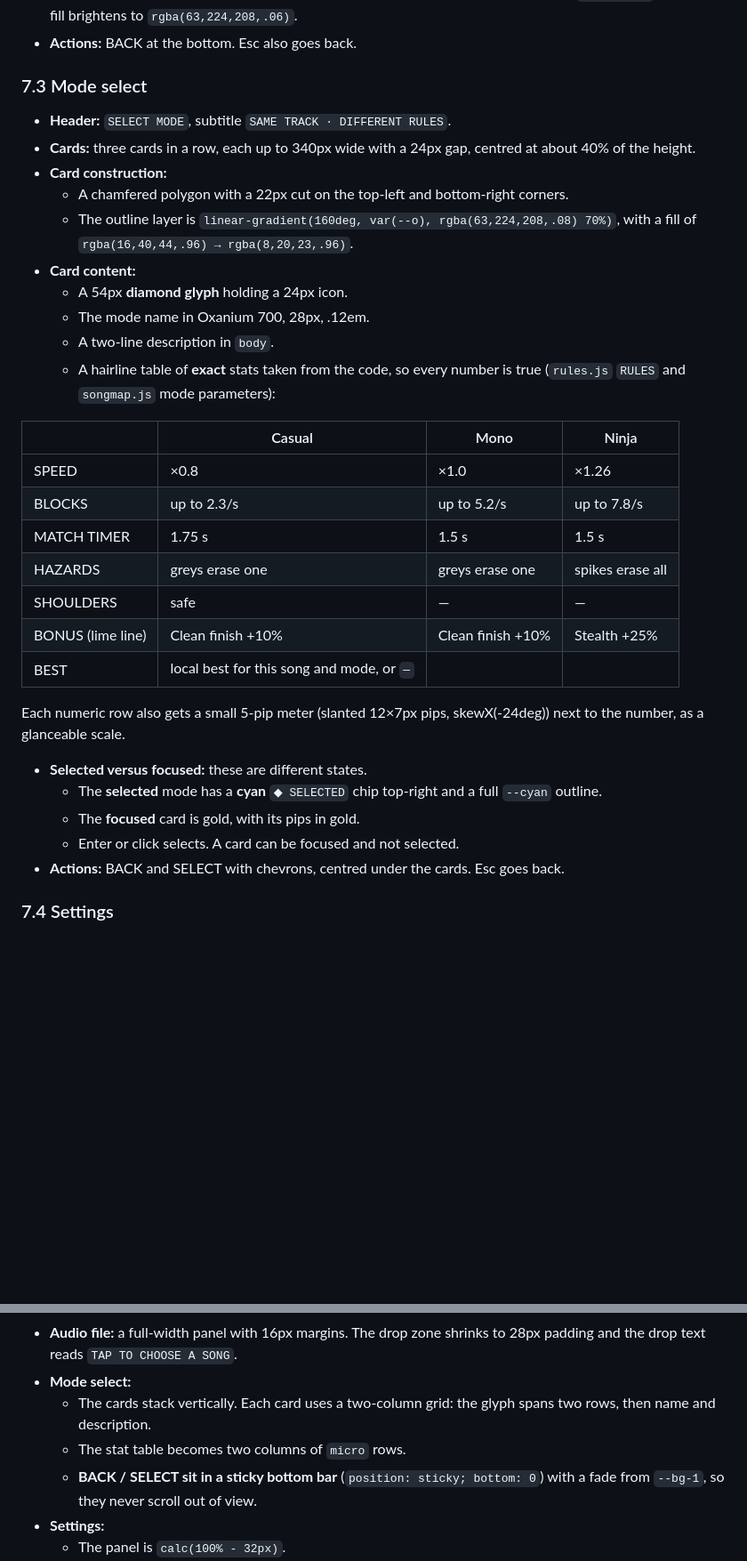
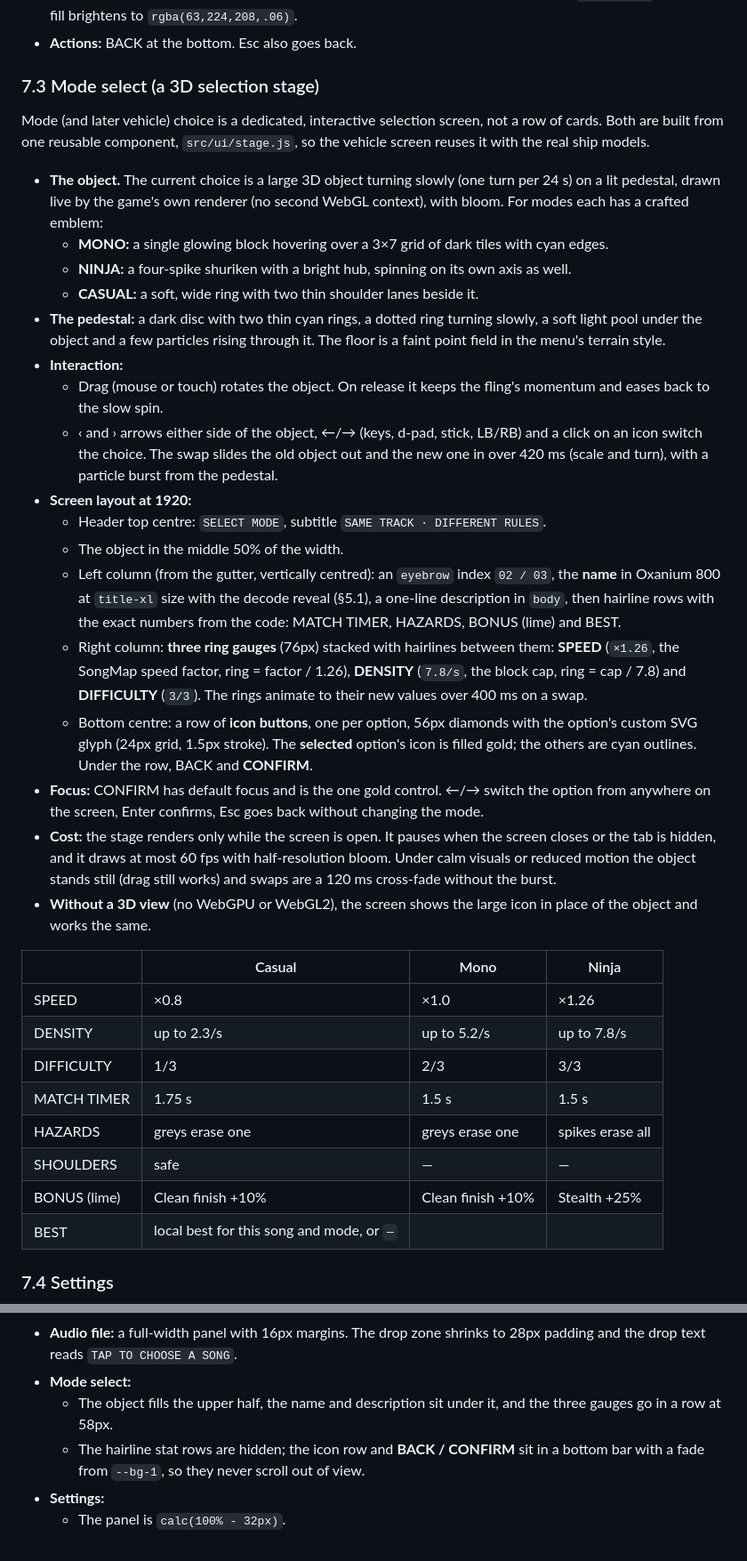
Before and after one commit to hec-ovi/hypersurf, a Markdown page: docs/art-direction.md, 2 parts joined by grey strips. Shown at 89% size. Drawn GitHub-style; blank space fills up the shorter version.

```diff
--- a/docs/art-direction.md
+++ b/docs/art-direction.md
@@ -369,36 +395,38 @@ Other elements:
 - **Drag-over:** the reticles move 6px outward (transform, 160ms), the border turns solid `--cyan-mid`, and the fill brightens to `rgba(63,224,208,.06)`.
 - **Actions:** BACK at the bottom. Esc also goes back.
 
-### 7.3 Mode select
+### 7.3 Mode select (a 3D selection stage)
 
-- **Header:** `SELECT MODE`, subtitle `SAME TRACK · DIFFERENT RULES`.
-- **Cards:** three cards in a row, each up to 340px wide with a 24px gap, centred at about 40% of the height.
-- **Card construction:**
-  - A chamfered polygon with a 22px cut on the top-left and bottom-right corners.
-  - The outline layer is `linear-gradient(160deg, var(--o), rgba(63,224,208,.08) 70%)`, with a fill of `rgba(16,40,44,.96) → rgba(8,20,23,.96)`.
-- **Card content:**
-  - A 54px **diamond glyph** holding a 24px icon.
-  - The mode name in Oxanium 700, 28px, .12em.
-  - A two-line description in `body`.
-  - A hairline table of **exact** stats taken from the code, so every number is true (`rules.js` `RULES` and `songmap.js` mode parameters):
+Mode (and later vehicle) choice is a dedicated, interactive selection screen, not a row of cards. Both are built from one reusable component, `src/ui/stage.js`, so the vehicle screen reuses it with the real ship models.
+
+- **The object.** The current choice is a large 3D object turning slowly (one turn per 24 s) on a lit pedestal, drawn live by the game's own renderer (no second WebGL context), with bloom. For modes each has a crafted emblem:
+  - **MONO:** a single glowing block hovering over a 3×7 grid of dark tiles with cyan edges.
+  - **NINJA:** a four-spike shuriken with a bright hub, spinning on its own axis as well.
+  - **CASUAL:** a soft, wide ring with two thin shoulder lanes beside it.
+- **The pedestal:** a dark disc with two thin cyan rings, a dotted ring turning slowly, a soft light pool under the object and a few particles rising through it. The floor is a faint point field in the menu's terrain style.
+- **Interaction:**
+  - Drag (mouse or touch) rotates the object. On release it keeps the fling's momentum and eases back to the slow spin.
+  - ‹ and › arrows either side of the object, ←/→ (keys, d-pad, stick, LB/RB) and a click on an icon switch the choice. The swap slides the old object out and the new one in over 420 ms (scale and turn), with a particle burst from the pedestal.
+- **Screen layout at 1920:**
+  - Header top centre: `SELECT MODE`, subtitle `SAME TRACK · DIFFERENT RULES`.
+  - The object in the middle 50% of the width.
+  - Left column (from the gutter, vertically centred): an `eyebrow` index `02 / 03`, the **name** in Oxanium 800 at `title-xl` size with the decode reveal (§5.1), a one-line description in `body`, then hairline rows with the exact numbers from the code: MATCH TIMER, HAZARDS, BONUS (lime) and BEST.
+  - Right column: **three ring gauges** (76px) stacked with hairlines between them: **SPEED** (`×1.26`, the SongMap speed factor, ring = factor / 1.26), **DENSITY** (`7.8/s`, the block cap, ring = cap / 7.8) and **DIFFICULTY** (`3/3`). The rings animate to their new values over 400 ms on a swap.
+  - Bottom centre: a row of **icon buttons**, one per option, 56px diamonds with the option's custom SVG glyph (24px grid, 1.5px stroke). The **selected** option's icon is filled gold; the others are cyan outlines. Under the row, BACK and **CONFIRM**.
+- **Focus:** CONFIRM has default focus and is the one gold control. ←/→ switch the option from anywhere on the screen, Enter confirms, Esc goes back without changing the mode.
+- **Cost:** the stage renders only while the screen is open. It pauses when the screen closes or the tab is hidden, and it draws at most 60 fps with half-resolution bloom. Under calm visuals or reduced motion the object stands still (drag still works) and swaps are a 120 ms cross-fade without the burst.
+- **Without a 3D view** (no WebGPU or WebGL2), the screen shows the large icon in place of the object and works the same.
 
 | | Casual | Mono | Ninja |
 |---|---|---|---|
 | SPEED | ×0.8 | ×1.0 | ×1.26 |
-| BLOCKS | up to 2.3/s | up to 5.2/s | up to 7.8/s |
+| DENSITY | up to 2.3/s | up to 5.2/s | up to 7.8/s |
+| DIFFICULTY | 1/3 | 2/3 | 3/3 |
 | MATCH TIMER | 1.75 s | 1.5 s | 1.5 s |
 | HAZARDS | greys erase one | greys erase one | spikes erase all |
 | SHOULDERS | safe | — | — |
-| BONUS (lime line) | Clean finish +10% | Clean finish +10% | Stealth +25% |
+| BONUS (lime) | Clean finish +10% | Clean finish +10% | Stealth +25% |
 | BEST | local best for this song and mode, or `—` | | |
-
-  Each numeric row also gets a small 5-pip meter (slanted 12×7px pips, skewX(-24deg)) next to the number, as a glanceable scale.
-
-- **Selected versus focused:** these are different states.
-  - The **selected** mode has a **cyan** `◆ SELECTED` chip top-right and a full `--cyan` outline.
-  - The **focused** card is gold, with its pips in gold.
-  - Enter or click selects. A card can be focused and not selected.
-- **Actions:** BACK and SELECT with chevrons, centred under the cards. Esc goes back.
 
 ### 7.4 Settings
 
@@ -527,9 +557,8 @@ The phone sheet above shows the mockup's HUD. On the phone the HUD follows §9 i
   - The ring button is 54px at top-right. DEMO BEST shows as an 11px line under the ring.
 - **Audio file:** a full-width panel with 16px margins. The drop zone shrinks to 28px padding and the drop text reads `TAP TO CHOOSE A SONG`.
 - **Mode select:**
-  - The cards stack vertically. Each card uses a two-column grid: the glyph spans two rows, then name and description.
-  - The stat table becomes two columns of `micro` rows.
-  - **BACK / SELECT sit in a sticky bottom bar** (`position: sticky; bottom: 0`) with a fade from `--bg-1`, so they never scroll out of view.
+  - The object fills the upper half, the name and description sit under it, and the three gauges go in a row at 58px.
+  - The hairline stat rows are hidden; the icon row and **BACK / CONFIRM** sit in a bottom bar with a fade from `--bg-1`, so they never scroll out of view.
 - **Settings:**
   - The panel is `calc(100% - 32px)`.
   - Tabs are 13px, 22px apart.
```
Also changed, not shown: other parts of docs/art-direction.md (+62 -45 lines).
